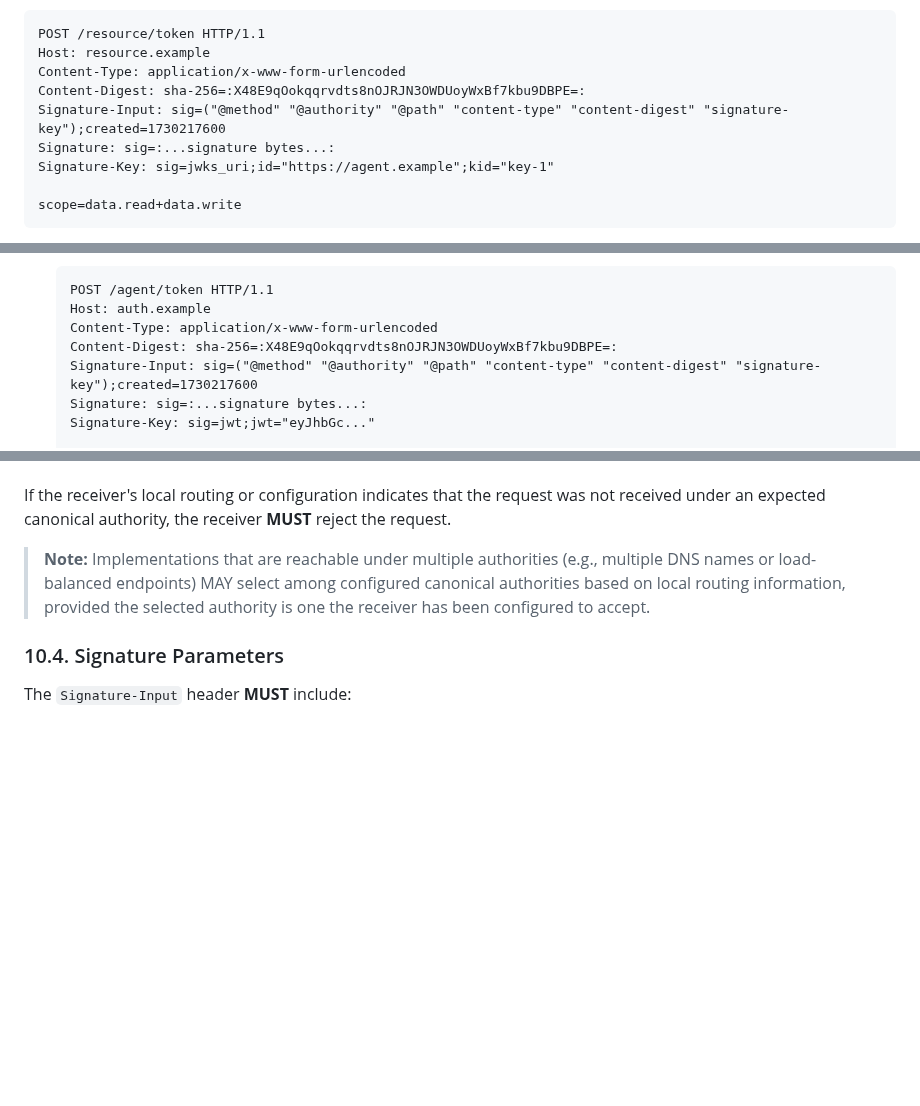
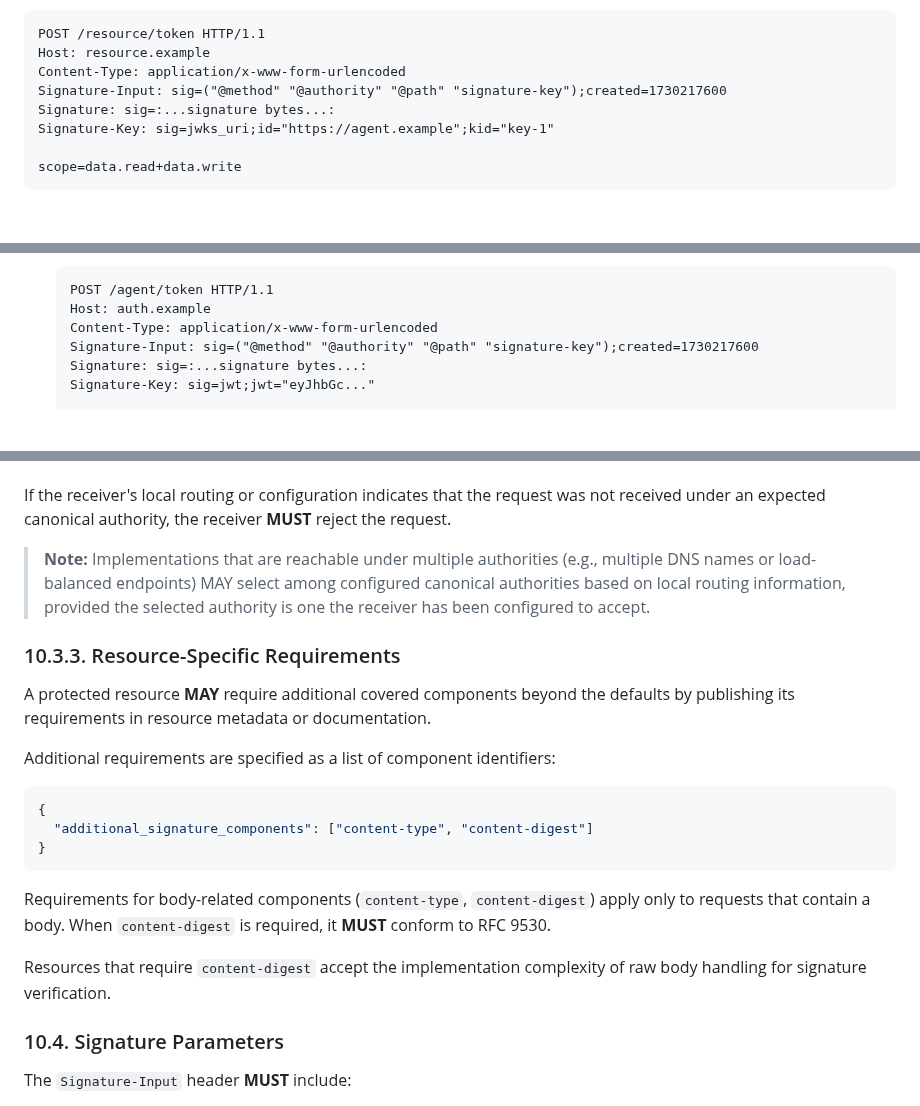
Before and after one commit to dickhardt/agent-auth, a Markdown page: README.md, 3 parts joined by grey strips. GitHub-like rendering; blank space fills up the shorter version.

````diff
--- a/README.md
+++ b/README.md
@@ -1020,8 +1020,7 @@ The agent makes a signed POST request to the resource's `resource_token_endpoint
 POST /resource/token HTTP/1.1
 Host: resource.example
 Content-Type: application/x-www-form-urlencoded
-Content-Digest: sha-256=:X48E9qOokqqrvdts8nOJRJN3OWDUoyWxBf7kbu9DBPE=:
-Signature-Input: sig=("@method" "@authority" "@path" "content-type" "content-digest" "signature-key");created=1730217600
+Signature-Input: sig=("@method" "@authority" "@path" "signature-key");created=1730217600
 Signature: sig=:...signature bytes...:
 Signature-Key: sig=jwks_uri;id="https://agent.example";kid="key-1"
 
@@ -1180,8 +1177,7 @@ If the auth server responds with a `request_token` (indicating user consent is r
    POST /agent/token HTTP/1.1
    Host: auth.example
    Content-Type: application/x-www-form-urlencoded
-   Content-Digest: sha-256=:X48E9qOokqqrvdts8nOJRJN3OWDUoyWxBf7kbu9DBPE=:
-   Signature-Input: sig=("@method" "@authority" "@path" "content-type" "content-digest" "signature-key");created=1730217600
+   Signature-Input: sig=("@method" "@authority" "@path" "signature-key");created=1730217600
    Signature: sig=:...signature bytes...:
    Signature-Key: sig=jwt;jwt="eyJhbGc..."
 
@@ -1553,6 +1545,22 @@ When computing the signature base, the receiver **MUST** use the configured cano
 If the receiver's local routing or configuration indicates that the request was not received under an expected canonical authority, the receiver **MUST** reject the request.
 
 > **Note:** Implementations that are reachable under multiple authorities (e.g., multiple DNS names or load-balanced endpoints) MAY select among configured canonical authorities based on local routing information, provided the selected authority is one the receiver has been configured to accept.
+
+### 10.3.3. Resource-Specific Requirements
+
+A protected resource **MAY** require additional covered components beyond the defaults by publishing its requirements in resource metadata or documentation.
+
+Additional requirements are specified as a list of component identifiers:
+
+```json
+{
+  "additional_signature_components": ["content-type", "content-digest"]
+}
+```
+
+Requirements for body-related components (`content-type`, `content-digest`) apply only to requests that contain a body. When `content-digest` is required, it **MUST** conform to RFC 9530.
+
+Resources that require `content-digest` accept the implementation complexity of raw body handling for signature verification.
 
 ### 10.4. Signature Parameters
 
````
Also changed, not shown: other parts of README.md (+79 -51 lines).
